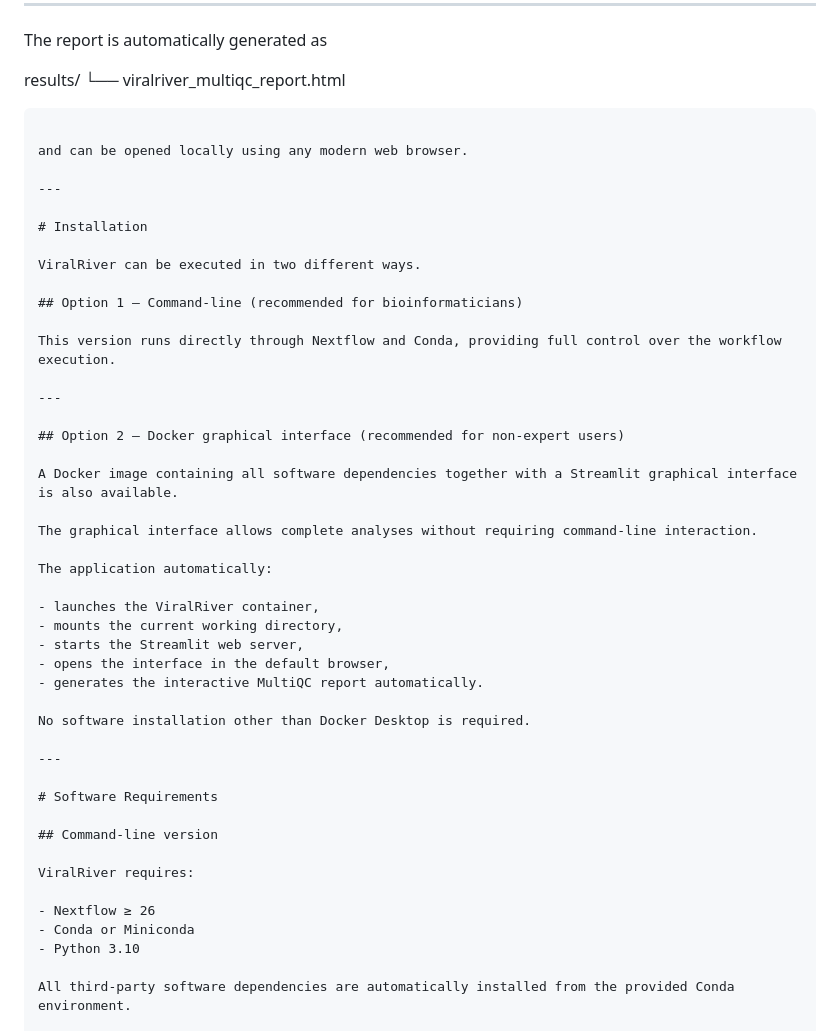
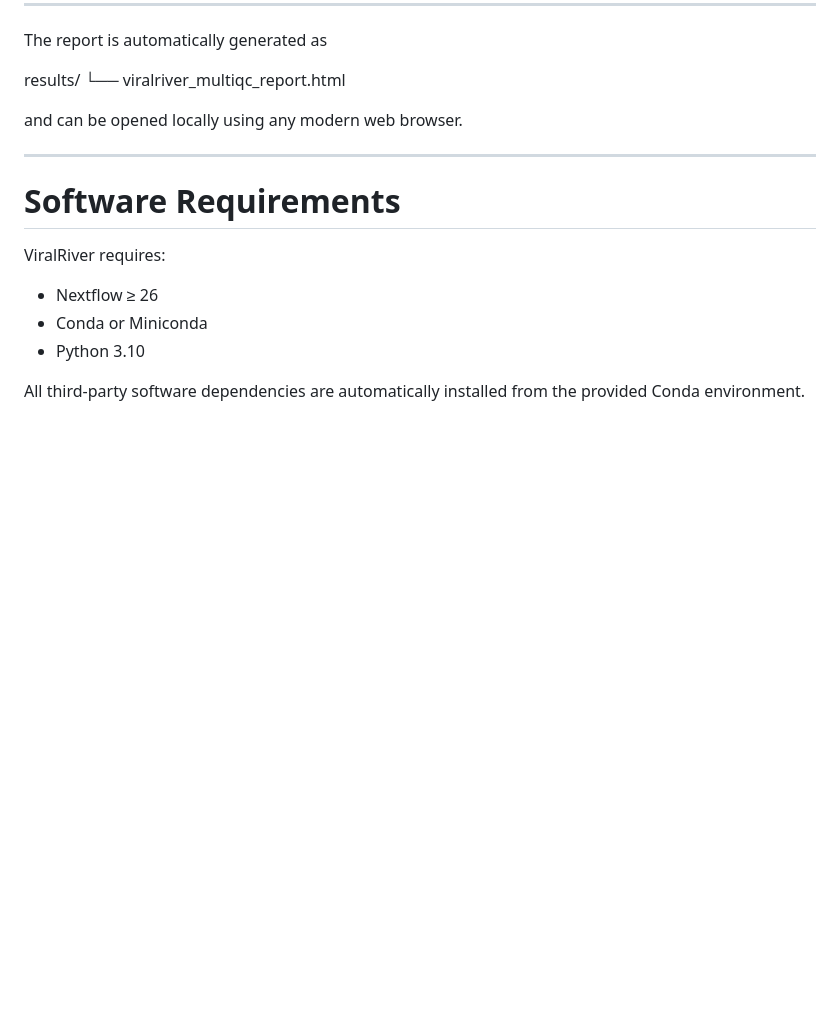
Before and after one commit to arganthonio/ViralRiver, a Markdown page: README.md, the part around one of its changes. GitHub-like rendering; blank space fills up the shorter version.

````diff
--- a/README.md
+++ b/README.md
@@ -97,43 +97,12 @@ The report is automatically generated as
 results/
 └── viralriver_multiqc_report.html
 
-```
 
 and can be opened locally using any modern web browser.
 
 ---
 
-# Installation
-
-ViralRiver can be executed in two different ways.
-
-## Option 1 — Command-line (recommended for bioinformaticians)
-
-This version runs directly through Nextflow and Conda, providing full control over the workflow execution.
-
----
-
-## Option 2 — Docker graphical interface (recommended for non-expert users)
-
-A Docker image containing all software dependencies together with a Streamlit graphical interface is also available.
-
-The graphical interface allows complete analyses without requiring command-line interaction.
-
-The application automatically:
-
-- launches the ViralRiver container,
-- mounts the current working directory,
-- starts the Streamlit web server,
-- opens the interface in the default browser,
-- generates the interactive MultiQC report automatically.
-
-No software installation other than Docker Desktop is required.
-
----
-
 # Software Requirements
-
-## Command-line version
 
 ViralRiver requires:
 
````
Also changed, not shown: other parts of README.md (+57 -45 lines).
